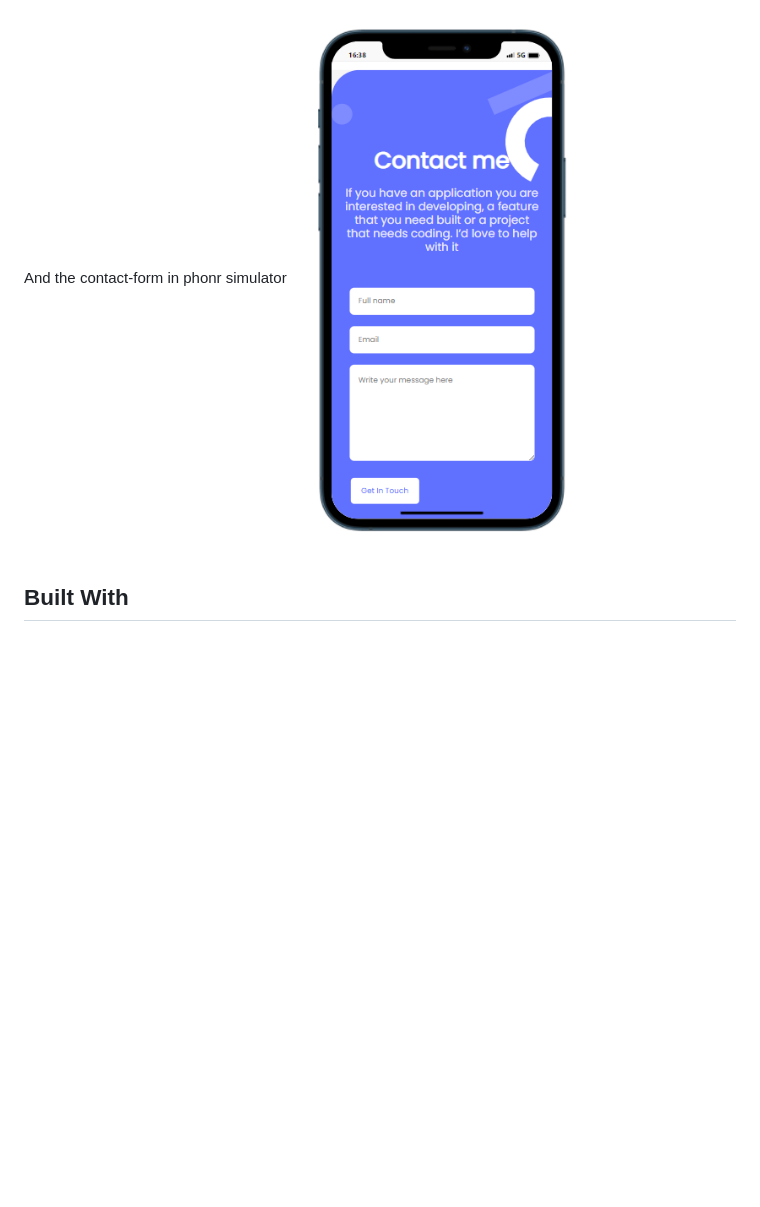
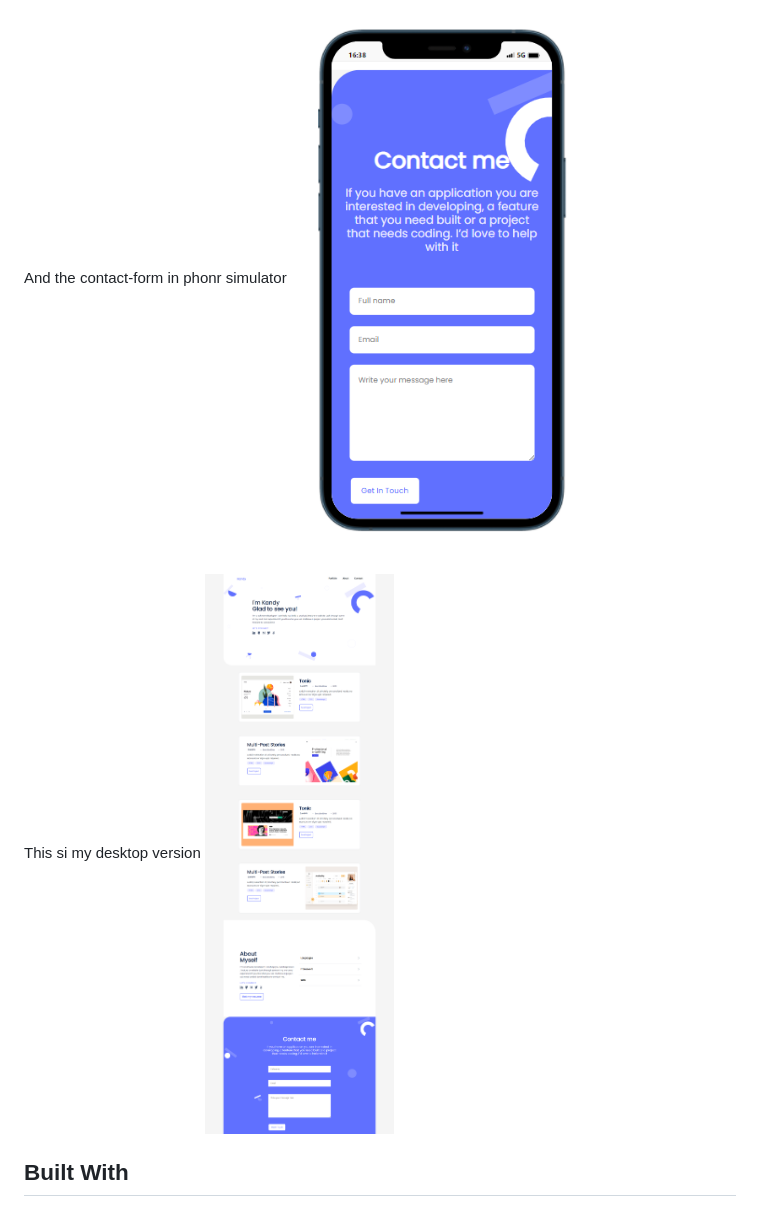
Before and after one commit to Kandy-Peter/My-portfolio, a Markdown page: README.md, the part around the change. GitHub-like rendering; pictures changed too: images/desktop-version.png (added); blank space fills up the shorter version.

```diff
--- a/README.md
+++ b/README.md
@@ -6,6 +6,9 @@ This is my portfolio
 
 And the contact-form in phonr simulator
 ![screenshot](./images/contact-form.png)
+
+This si my desktop version
+![screenshot](./images/desktop-version.png)
 
 ## Built With
 
```
Also changed, not shown: images/contact form background shapes@2x.png (added), 3 other files.
